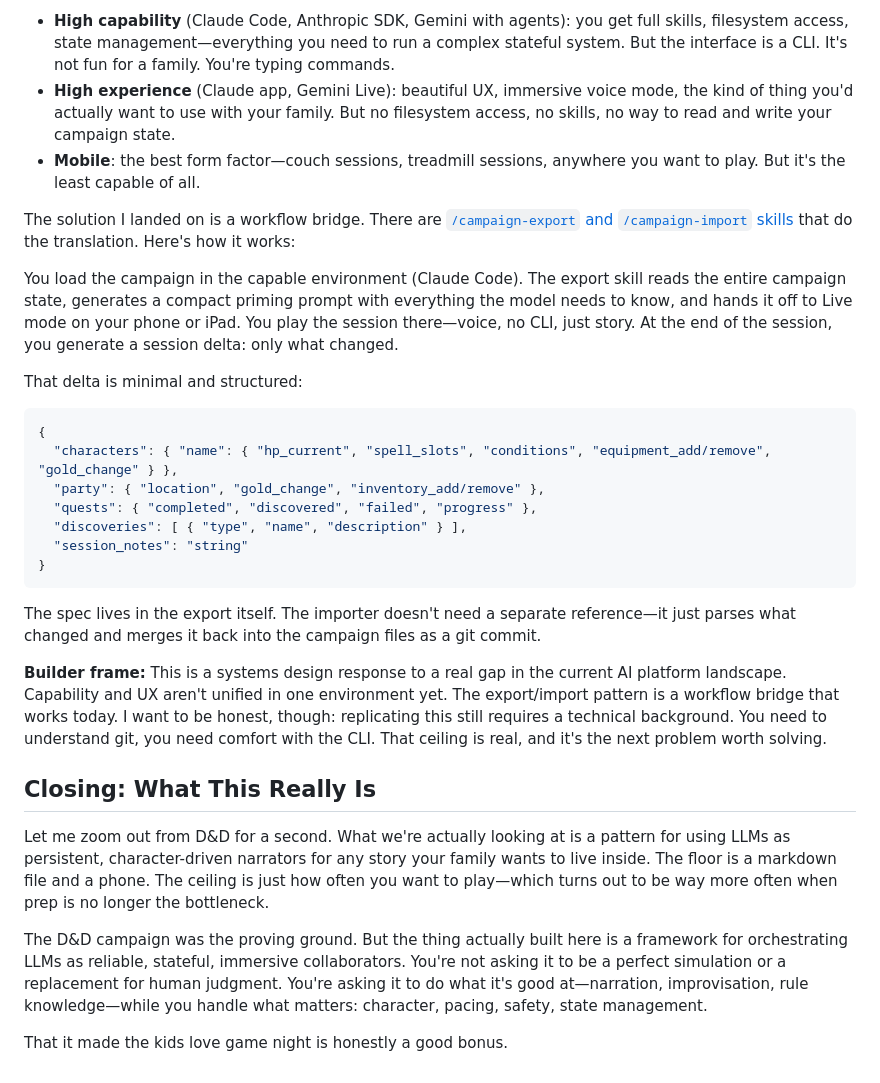
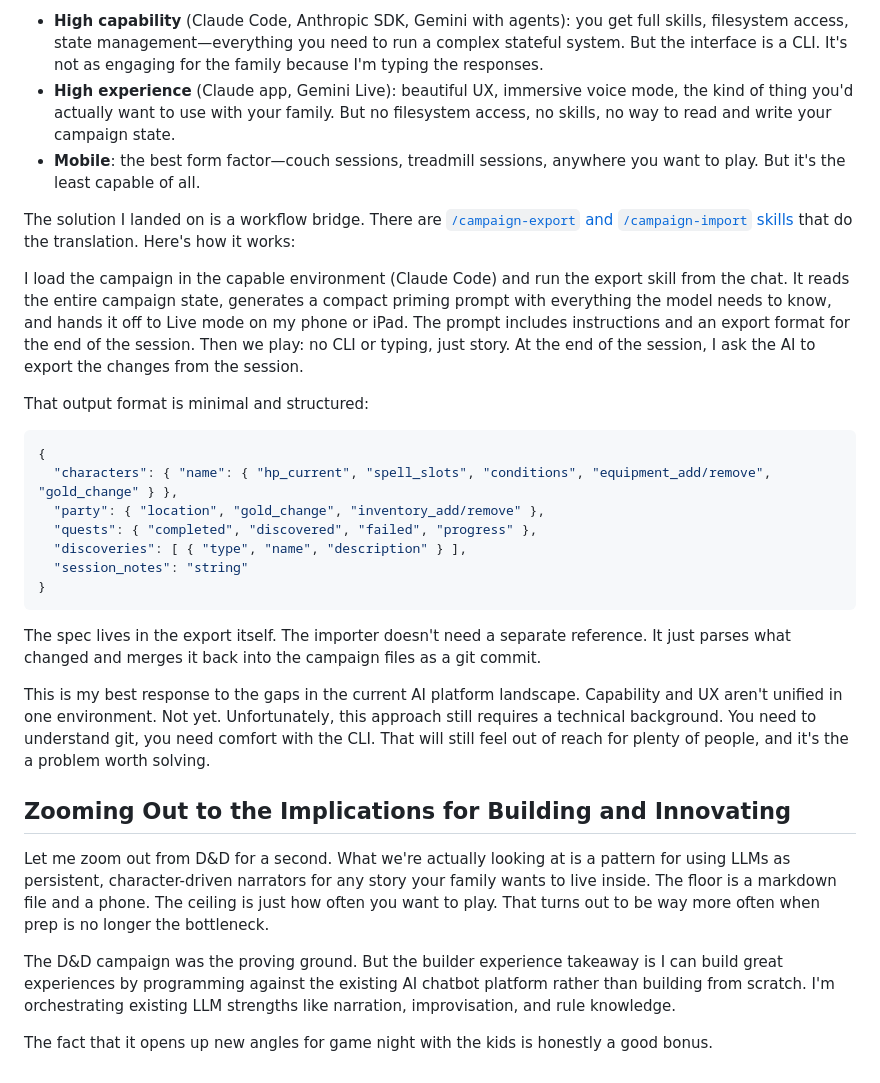
Before and after one commit to TheDahv/dahvsite, a Markdown page: src/posts/my-kids-have-a-new-dungeon-master.md, the part around one of its changes. Rendered like a GitHub page.

````diff
--- a/src/posts/my-kids-have-a-new-dungeon-master.md
+++ b/src/posts/my-kids-have-a-new-dungeon-master.md
@@ -126,5 +186,5 @@ Here's the honest tension at the heart of this whole build. There are three ways
 
-- **High capability** (Claude Code, Anthropic SDK, Gemini with agents): you get full skills, filesystem access, state management—everything you need to run a complex stateful system. But the interface is a CLI. It's not fun for a family. You're typing commands.
+- **High capability** (Claude Code, Anthropic SDK, Gemini with agents): you get full skills, filesystem access, state management—everything you need to run a complex stateful system. But the interface is a CLI. It's not as engaging for the family because I'm typing the responses.
 - **High experience** (Claude app, Gemini Live): beautiful UX, immersive voice mode, the kind of thing you'd actually want to use with your family. But no filesystem access, no skills, no way to read and write your campaign state.
 - **Mobile**: the best form factor—couch sessions, treadmill sessions, anywhere you want to play. But it's the least capable of all.
 
@@ -132,7 +192,12 @@ The solution I landed on is a workflow bridge. There are [`/campaign-export` and
 
-You load the campaign in the capable environment (Claude Code). The export skill reads the entire campaign state, generates a compact priming prompt with everything the model needs to know, and hands it off to Live mode on your phone or iPad. You play the session there—voice, no CLI, just story. At the end of the session, you generate a session delta: only what changed.
+I load the campaign in the capable environment (Claude Code) and run the export
+skill from the chat. It reads the entire campaign state, generates a compact
+priming prompt with everything the model needs to know, and hands it off to Live
+mode on my phone or iPad. The prompt includes instructions and an export format
+for the end of the session. Then we play: no CLI or typing, just story. At the
+end of the session, I ask the AI to export the changes from the session.
 
-That delta is minimal and structured:
+That output format is minimal and structured:
 
 ```json
 {
@@ -144,14 +209,28 @@ That delta is minimal and structured:
 }
 ```
 
-The spec lives in the export itself. The importer doesn't need a separate reference—it just parses what changed and merges it back into the campaign files as a git commit.
+The spec lives in the export itself. The importer doesn't need a separate
+reference. It just parses what changed and merges it back into the campaign files
+as a git commit.
 
-**Builder frame:** This is a systems design response to a real gap in the current AI platform landscape. Capability and UX aren't unified in one environment yet. The export/import pattern is a workflow bridge that works today. I want to be honest, though: replicating this still requires a technical background. You need to understand git, you need comfort with the CLI. That ceiling is real, and it's the next problem worth solving.
+This is my best response to the gaps in the current AI platform landscape.
+Capability and UX aren't unified in one environment. Not yet. Unfortunately,
+this approach still requires a technical background. You need to understand git,
+you need comfort with the CLI. That will still feel out of reach for plenty of
+people, and it's the a problem worth solving.
 
-## Closing: What This Really Is
+## Zooming Out to the Implications for Building and Innovating
 
-Let me zoom out from D&D for a second. What we're actually looking at is a pattern for using LLMs as persistent, character-driven narrators for any story your family wants to live inside. The floor is a markdown file and a phone. The ceiling is just how often you want to play—which turns out to be way more often when prep is no longer the bottleneck.
+Let me zoom out from D&D for a second. What we're actually looking at is a
+pattern for using LLMs as persistent, character-driven narrators for any story
+your family wants to live inside. The floor is a markdown file and a phone. The
+ceiling is just how often you want to play. That turns out to be way more often
+when prep is no longer the bottleneck.
 
-The D&D campaign was the proving ground. But the thing actually built here is a framework for orchestrating LLMs as reliable, stateful, immersive collaborators. You're not asking it to be a perfect simulation or a replacement for human judgment. You're asking it to do what it's good at—narration, improvisation, rule knowledge—while you handle what matters: character, pacing, safety, state management.
+The D&D campaign was the proving ground. But the builder experience takeaway
+is I can build great experiences by programming against the existing AI chatbot
+platform rather than building from scratch. I'm orchestrating existing LLM
+strengths like narration, improvisation, and rule knowledge.
 
-That it made the kids love game night is honestly a good bonus.
+The fact that it opens up new angles for game night with the kids is honestly a
+good bonus.
````
Also changed, not shown: other parts of src/posts/my-kids-have-a-new-dungeon-master.md (+115 -55 lines).
